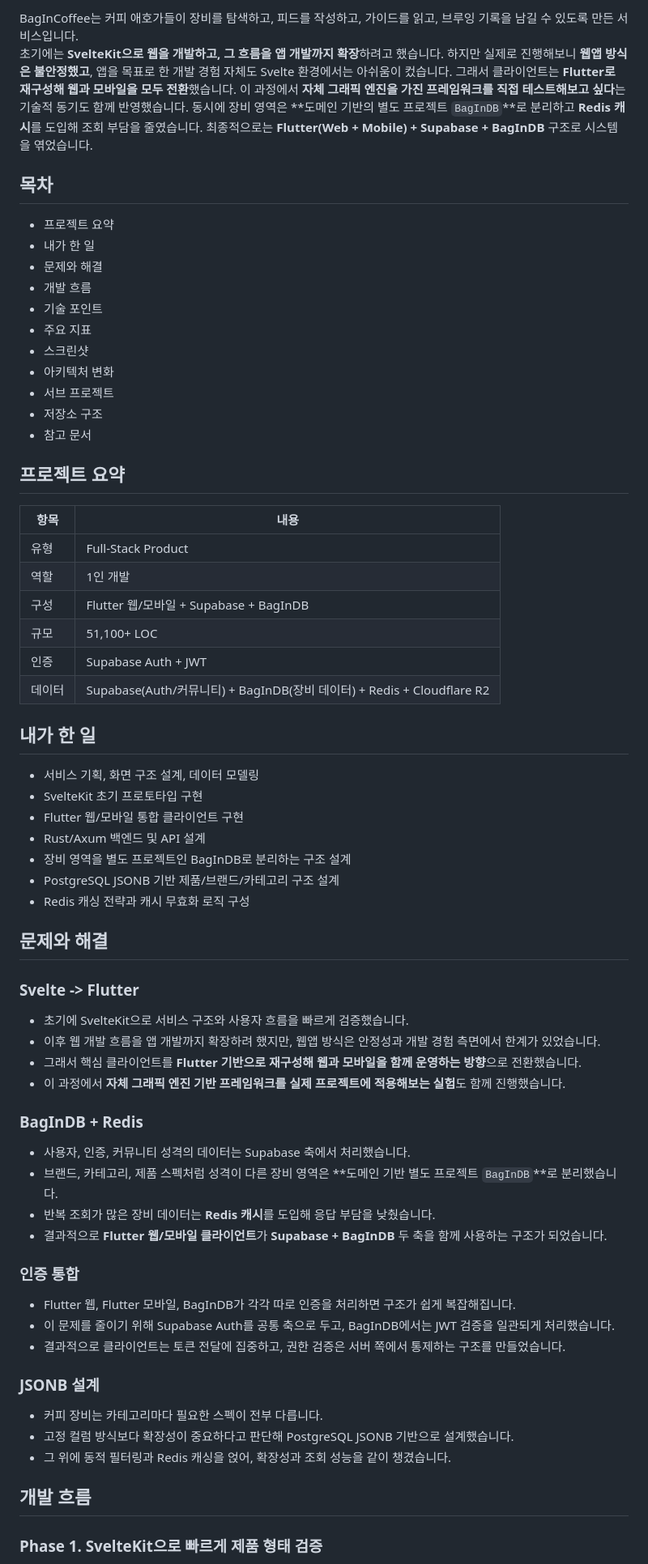
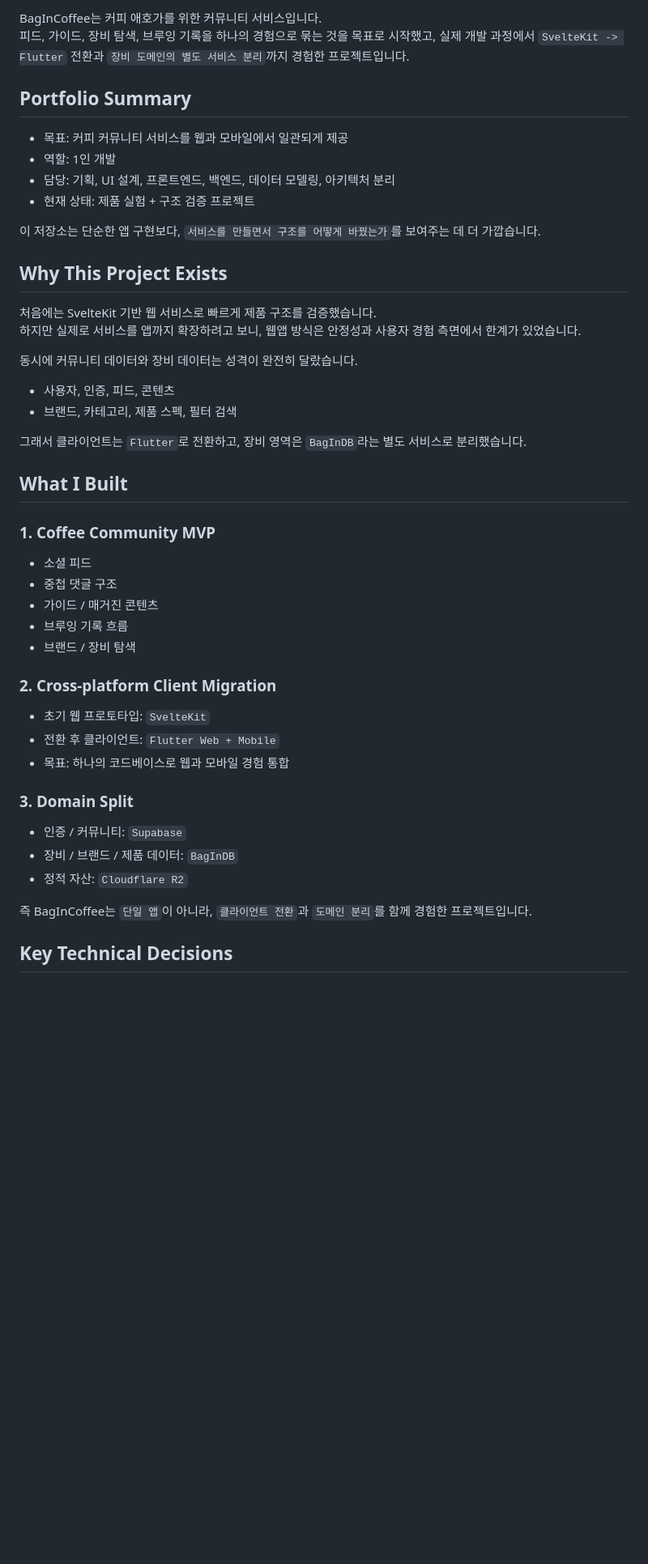
Before and after one commit to BbangMxn/BagInCoffee, a Markdown page: README.md, the part around one of its changes. Shown at 81% size. Rendered like a GitHub page; blank space fills up the shorter version.

Commit message:
Polish README for portfolio positioning

```diff
--- a/README.md
+++ b/README.md
@@ -12,71 +11,51 @@
 
-BagInCoffee는 커피 애호가들이 장비를 탐색하고, 피드를 작성하고, 가이드를 읽고, 브루잉 기록을 남길 수 있도록 만든 서비스입니다.
-초기에는 **SvelteKit으로 웹을 개발하고, 그 흐름을 앱 개발까지 확장**하려고 했습니다. 하지만 실제로 진행해보니 **웹앱 방식은 불안정했고**, 앱을 목표로 한 개발 경험 자체도 Svelte 환경에서는 아쉬움이 컸습니다. 그래서 클라이언트는 **Flutter로 재구성해 웹과 모바일을 모두 전환**했습니다. 이 과정에서 **자체 그래픽 엔진을 가진 프레임워크를 직접 테스트해보고 싶다**는 기술적 동기도 함께 반영했습니다. 동시에 장비 영역은 **도메인 기반의 별도 프로젝트 `BagInDB`**로 분리하고 **Redis 캐시**를 도입해 조회 부담을 줄였습니다. 최종적으로는 **Flutter(Web + Mobile) + Supabase + BagInDB** 구조로 시스템을 엮었습니다.
+BagInCoffee는 커피 애호가를 위한 커뮤니티 서비스입니다.
+피드, 가이드, 장비 탐색, 브루잉 기록을 하나의 경험으로 묶는 것을 목표로 시작했고, 실제 개발 과정에서 `SvelteKit -> Flutter` 전환과 `장비 도메인의 별도 서비스 분리`까지 경험한 프로젝트입니다.
 
-## 목차
+## Portfolio Summary
 
-- 프로젝트 요약
-- 내가 한 일
-- 문제와 해결
-- 개발 흐름
-- 기술 포인트
-- 주요 지표
-- 스크린샷
-- 아키텍처 변화
-- 서브 프로젝트
-- 저장소 구조
-- 참고 문서
+- 목표: 커피 커뮤니티 서비스를 웹과 모바일에서 일관되게 제공
+- 역할: 1인 개발
+- 담당: 기획, UI 설계, 프론트엔드, 백엔드, 데이터 모델링, 아키텍처 분리
+- 현재 상태: 제품 실험 + 구조 검증 프로젝트
 
-## 프로젝트 요약
+이 저장소는 단순한 앱 구현보다, `서비스를 만들면서 구조를 어떻게 바꿨는가`를 보여주는 데 더 가깝습니다.
 
-| 항목 | 내용 |
-|------|------|
-| 유형 | Full-Stack Product |
-| 역할 | 1인 개발 |
-| 구성 | Flutter 웹/모바일 + Supabase + BagInDB |
-| 규모 | 51,100+ LOC |
-| 인증 | Supabase Auth + JWT |
-| 데이터 | Supabase(Auth/커뮤니티) + BagInDB(장비 데이터) + Redis + Cloudflare R2 |
+## Why This Project Exists
 
-## 내가 한 일
+처음에는 SvelteKit 기반 웹 서비스로 빠르게 제품 구조를 검증했습니다.
+하지만 실제로 서비스를 앱까지 확장하려고 보니, 웹앱 방식은 안정성과 사용자 경험 측면에서 한계가 있었습니다.
 
-- 서비스 기획, 화면 구조 설계, 데이터 모델링
-- SvelteKit 초기 프로토타입 구현
-- Flutter 웹/모바일 통합 클라이언트 구현
-- Rust/Axum 백엔드 및 API 설계
-- 장비 영역을 별도 프로젝트인 BagInDB로 분리하는 구조 설계
-- PostgreSQL JSONB 기반 제품/브랜드/카테고리 구조 설계
-- Redis 캐싱 전략과 캐시 무효화 로직 구성
+동시에 커뮤니티 데이터와 장비 데이터는 성격이 완전히 달랐습니다.
 
-## 문제와 해결
+- 사용자, 인증, 피드, 콘텐츠
+- 브랜드, 카테고리, 제품 스펙, 필터 검색
 
-### Svelte -> Flutter
+그래서 클라이언트는 `Flutter`로 전환하고, 장비 영역은 `BagInDB`라는 별도 서비스로 분리했습니다.
 
-- 초기에 SvelteKit으로 서비스 구조와 사용자 흐름을 빠르게 검증했습니다.
-- 이후 웹 개발 흐름을 앱 개발까지 확장하려 했지만, 웹앱 방식은 안정성과 개발 경험 측면에서 한계가 있었습니다.
-- 그래서 핵심 클라이언트를 **Flutter 기반으로 재구성해 웹과 모바일을 함께 운영하는 방향**으로 전환했습니다.
-- 이 과정에서 **자체 그래픽 엔진 기반 프레임워크를 실제 프로젝트에 적용해보는 실험**도 함께 진행했습니다.
+## What I Built
 
-### BagInDB + Redis
+### 1. Coffee Community MVP
 
-- 사용자, 인증, 커뮤니티 성격의 데이터는 Supabase 축에서 처리했습니다.
-- 브랜드, 카테고리, 제품 스펙처럼 성격이 다른 장비 영역은 **도메인 기반 별도 프로젝트 `BagInDB`**로 분리했습니다.
-- 반복 조회가 많은 장비 데이터는 **Redis 캐시**를 도입해 응답 부담을 낮췄습니다.
-- 결과적으로 **Flutter 웹/모바일 클라이언트**가 **Supabase + BagInDB** 두 축을 함께 사용하는 구조가 되었습니다.
+- 소셜 피드
+- 중첩 댓글 구조
+- 가이드 / 매거진 콘텐츠
+- 브루잉 기록 흐름
+- 브랜드 / 장비 탐색
 
-### 인증 통합
+### 2. Cross-platform Client Migration
 
-- Flutter 웹, Flutter 모바일, BagInDB가 각각 따로 인증을 처리하면 구조가 쉽게 복잡해집니다.
-- 이 문제를 줄이기 위해 Supabase Auth를 공통 축으로 두고, BagInDB에서는 JWT 검증을 일관되게 처리했습니다.
-- 결과적으로 클라이언트는 토큰 전달에 집중하고, 권한 검증은 서버 쪽에서 통제하는 구조를 만들었습니다.
+- 초기 웹 프로토타입: `SvelteKit`
+- 전환 후 클라이언트: `Flutter Web + Mobile`
+- 목표: 하나의 코드베이스로 웹과 모바일 경험 통합
 
-### JSONB 설계
+### 3. Domain Split
 
-- 커피 장비는 카테고리마다 필요한 스펙이 전부 다릅니다.
-- 고정 컬럼 방식보다 확장성이 중요하다고 판단해 PostgreSQL JSONB 기반으로 설계했습니다.
-- 그 위에 동적 필터링과 Redis 캐싱을 얹어, 확장성과 조회 성능을 같이 챙겼습니다.
+- 인증 / 커뮤니티: `Supabase`
+- 장비 / 브랜드 / 제품 데이터: `BagInDB`
+- 정적 자산: `Cloudflare R2`
 
-## 개발 흐름
+즉 BagInCoffee는 `단일 앱`이 아니라, `클라이언트 전환`과 `도메인 분리`를 함께 경험한 프로젝트입니다.
 
-### Phase 1. SvelteKit으로 빠르게 제품 형태 검증
+## Key Technical Decisions
 
```
Also changed, not shown: other parts of README.md (+48 -141 lines), BagInDB/README.md (+63 -172 lines).
